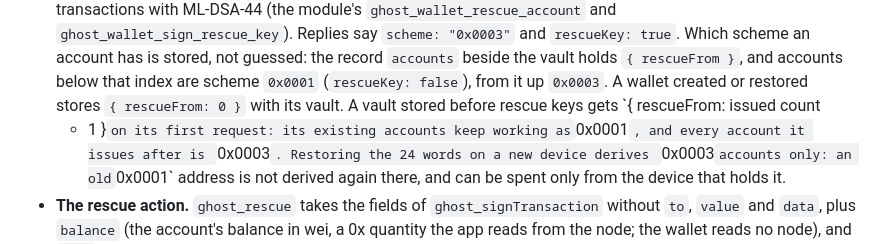
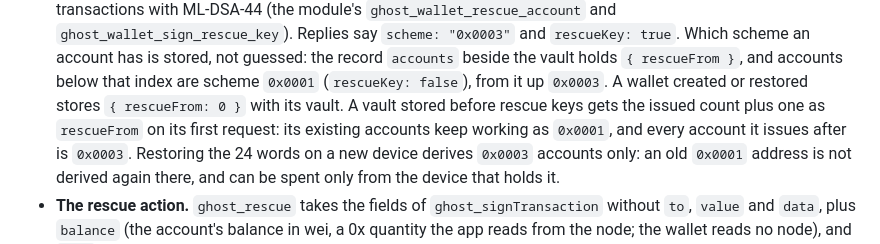
Before and after one commit to ghostcoin-core/ghost, a Markdown page: wallet/README.md, the part around the change. GitHub-like rendering.

Commit message:
Wallet README: keep the rescueFrom sentence on one list item so markdown lint passes

```diff
--- a/wallet/README.md
+++ b/wallet/README.md
@@ -32,8 +32,8 @@ another against the same four requests.
   record `accounts` beside the vault holds `{ rescueFrom }`, and accounts
   below that index are scheme `0x0001` (`rescueKey: false`), from it up
   `0x0003`. A wallet created or restored stores `{ rescueFrom: 0 }` with its
-  vault. A vault stored before rescue keys gets `{ rescueFrom: issued count
-  + 1 }` on its first request: its existing accounts keep working as
+  vault. A vault stored before rescue keys gets the issued count plus one
+  as `rescueFrom` on its first request: its existing accounts keep working as
   `0x0001`, and every account it issues after is `0x0003`. Restoring the 24
   words on a new device derives `0x0003` accounts only: an old `0x0001`
   address is not derived again there, and can be spent only from the device
```
